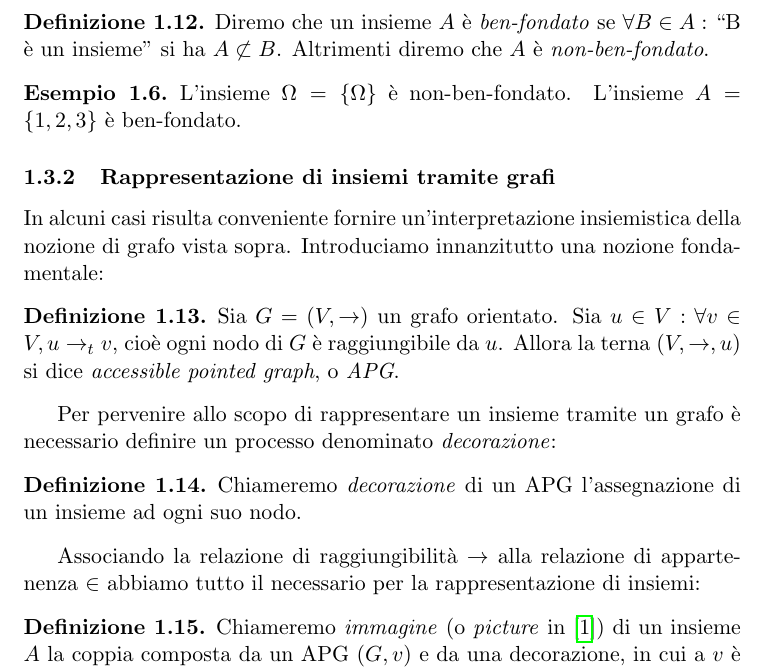
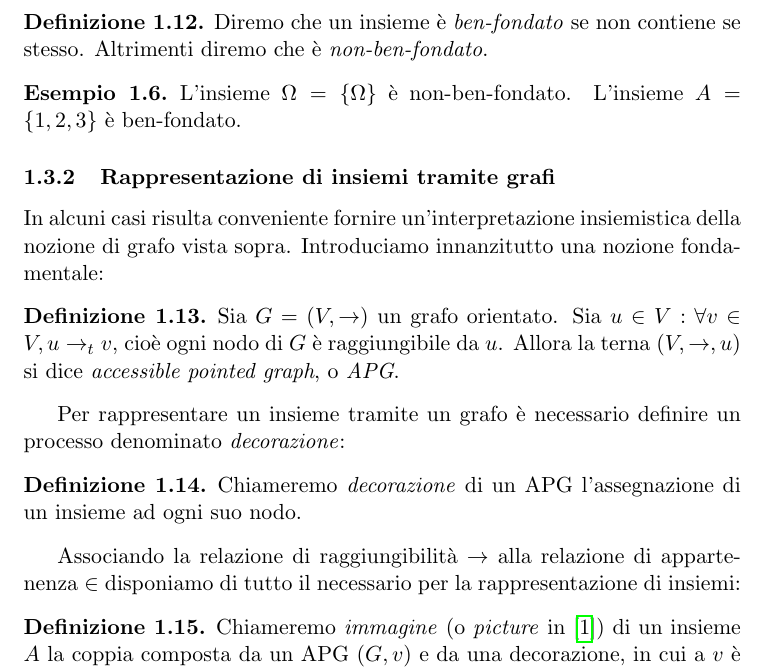
Before and after one commit to fandreuz/bsc-thesis, a LaTeX document (LaTex/document.tex, which reads LaTex/tex/sezione1/file.tex): part of page 6 of 13, cut so that both start at the same text. Compiled offline with pdfLaTeX.

Commit message:
italiano++

```diff
--- a/LaTex/tex/sezione1/file.tex
+++ b/LaTex/tex/sezione1/file.tex
@@ -214,11 +214,12 @@ Dato un grafo generico possiamo determinare la partizione in SCC sfruttando un a
 \subsubsection{Cenni di teoria degli insiemi}
 In generale ammettiamo che un insieme possa contenere altri insiemi. Questa concessione diventa problematica nel caso in cui tra i membri di un insieme $A$ risulti lo stesso insieme $A$, o un insieme contenente l'insieme $A$. Diamo quindi la seguente definizione:
 \begin{definition}
-    Diremo che un insieme $A$ è \emph{ben-fondato} se $\forall B \in A : $ ``B è un insieme'' si ha $A \not\subset B$. Altrimenti diremo che $A$ è \emph{non-ben-fondato}.
+    Diremo che un insieme è \emph{ben-fondato} se non contiene se stesso. Altrimenti diremo che è \emph{non-ben-fondato}.
 \end{definition}
 \begin{example}
     L'insieme $\Omega = \{\Omega\}$ è non-ben-fondato. L'insieme $A = \{1,2,3\}$ è ben-fondato.
 \end{example}
+
 % TODO: definisci insieme ereditariamente finito (si può costruire a partire dall'insieme vuoto utilizzando solamente il costruttore {} vedi ZFC) e insime non-ben-fondato prima di usare i grafi per rappresentare gli insiemi
 
 \subsubsection{Rappresentazione di insiemi tramite grafi}
@@ -227,11 +228,11 @@ In alcuni casi risulta conveniente fornire un'in\-ter\-pre\-ta\-zio\-ne insiemis
 \begin{definition}
     Sia $G = (V, \to)$ un grafo orientato. Sia $u \in V : \forall v \in V, u \to_t v$, cioè ogni nodo di $G$ è raggiungibile da $u$. Allora la terna $(V, \to, u)$ si dice \emph{accessible pointed graph}, o \emph{APG}.
 \end{definition}
-Per pervenire allo scopo di rappresentare un insieme tramite un grafo è necessario definire un processo denominato \emph{decorazione}:
+Per rappresentare un insieme tramite un grafo è necessario definire un processo denominato \emph{decorazione}:
 \begin{definition}
     Chiameremo \emph{decorazione} di un APG l'assegnazione di un insieme ad ogni suo nodo.
 \end{definition}
-Associando la relazione di raggiungibilità $\to$ alla relazione di appartenenza $\in$ abbiamo tutto il necessario per la rappresentazione di insiemi:
+Associando la relazione di raggiungibilità $\to$ alla relazione di appartenenza $\in$ disponiamo di tutto il necessario per la rappresentazione di insiemi:
 \begin{definition}
     Chiameremo \emph{immagine} (o \emph{picture} in \cite{aczel}) di un insieme $A$ la coppia composta da un APG $(G,v)$ e da una decorazione, in cui a $v$ è associato $A$.
 \end{definition}
```
Also changed, not shown: LaTex/document.pdf.
